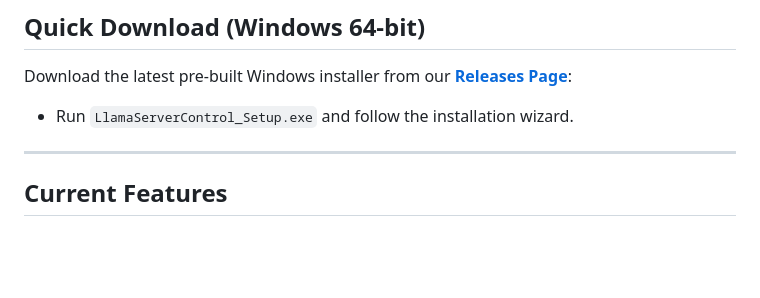
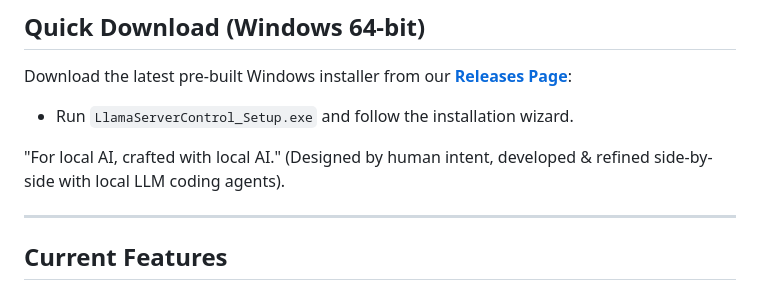
Before and after one commit to ZerroDevs/Llama.cpp-runner, a Markdown page: README.md, the part around the change. GitHub-like rendering; blank space fills up the shorter version.

```diff
--- a/README.md
+++ b/README.md
@@ -18,6 +18,9 @@ Our vision is to build the absolute lightest, most performant, zero-waste local
 
 Download the latest pre-built Windows installer from our **[Releases Page](https://github.com/ZerroDevs/Llama.cpp-runner/releases/latest)**:
 - Run `LlamaServerControl_Setup.exe` and follow the installation wizard.
+
+"For local AI, crafted with local AI."
+(Designed by human intent, developed & refined side-by-side with local LLM coding agents).
 
 ---
 
```
